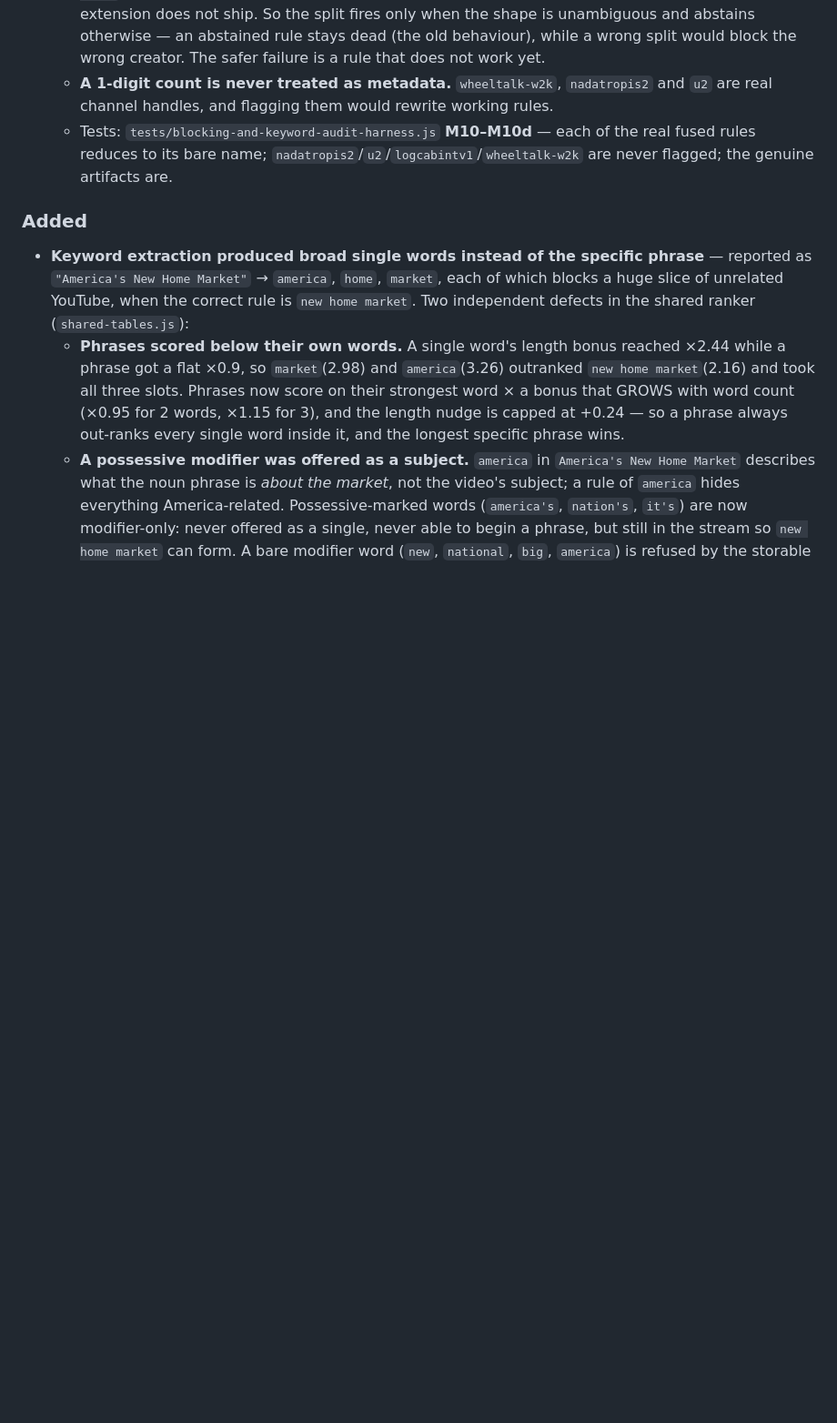
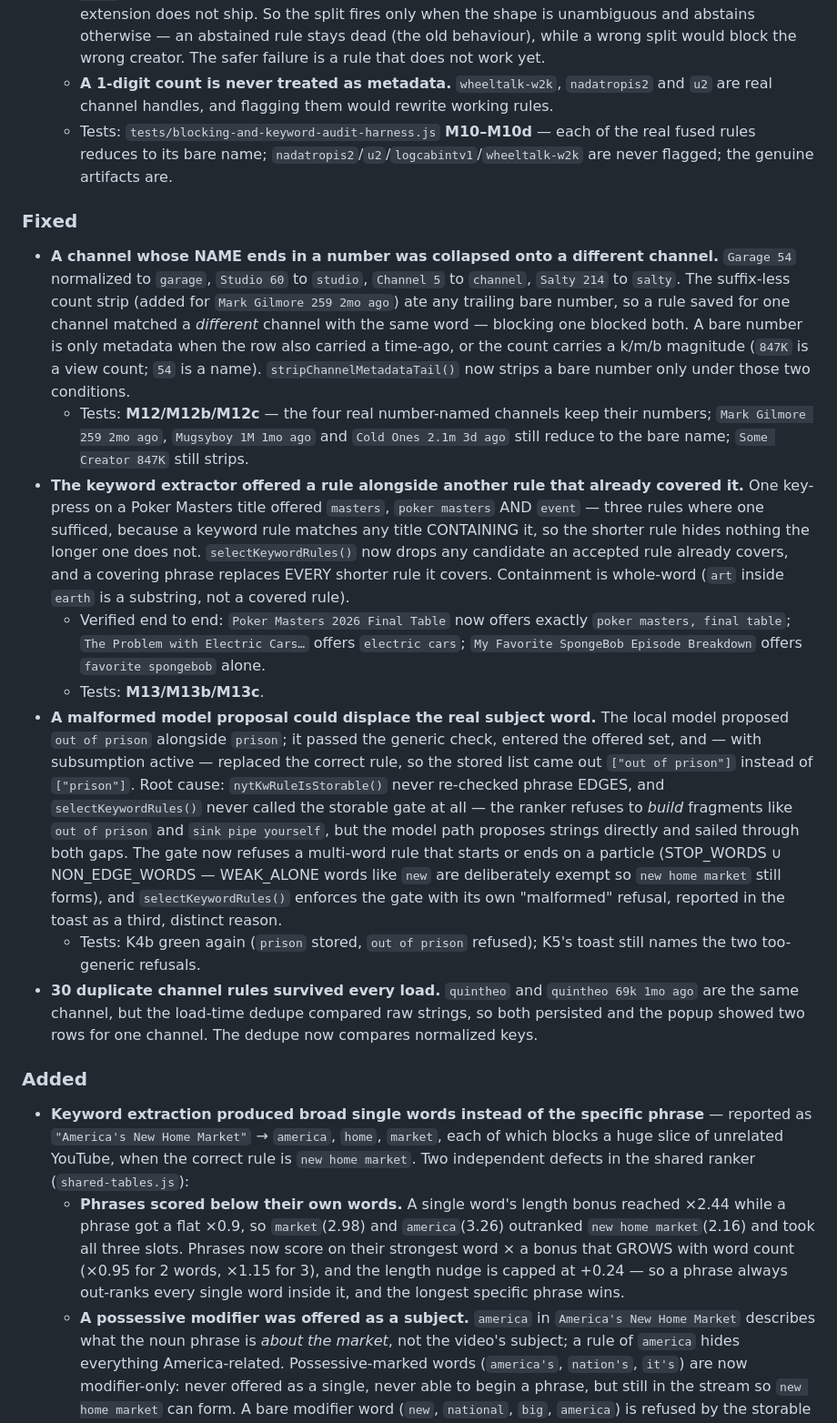
Before and after one commit to PyrateGFXProductions/YouTube-Blacklister, a Markdown page: CHANGELOG.md, the part around the change. Shown at 91% size. Rendered like a GitHub page; blank space fills up the shorter version.

Commit message:
fix: resolve channel name number collisions, redundant keyword rules, malformed model proposals, and duplicate rules in changelog

```diff
--- a/CHANGELOG.md
+++ b/CHANGELOG.md
@@ -28,6 +28,16 @@ Nothing pending. The next release will be 1.13.4.
   - **The conservative-by-design part**: the byline split cannot be made fully deterministic. `geo girland luisa - scottish geologist10k` has an "and" inside the word `girland`; `the lewis brothersand pauly shore` has one glued to a word boundary. Telling them apart reliably needs a dictionary, which this extension does not ship. So the split fires only when the shape is unambiguous and abstains otherwise — an abstained rule stays dead (the old behaviour), while a wrong split would block the wrong creator. The safer failure is a rule that does not work yet.
   - **A 1-digit count is never treated as metadata.** `wheeltalk-w2k`, `nadatropis2` and `u2` are real channel handles, and flagging them would rewrite working rules.
   - Tests: `tests/blocking-and-keyword-audit-harness.js` **M10–M10d** — each of the real fused rules reduces to its bare name; `nadatropis2`/`u2`/`logcabintv1`/`wheeltalk-w2k` are never flagged; the genuine artifacts are.
+
+### Fixed
+- **A channel whose NAME ends in a number was collapsed onto a different channel.** `Garage 54` normalized to `garage`, `Studio 60` to `studio`, `Channel 5` to `channel`, `Salty 214` to `salty`. The suffix-less count strip (added for `Mark Gilmore 259 2mo ago`) ate any trailing bare number, so a rule saved for one channel matched a *different* channel with the same word — blocking one blocked both. A bare number is only metadata when the row also carried a time-ago, or the count carries a k/m/b magnitude (`847K` is a view count; `54` is a name). `stripChannelMetadataTail()` now strips a bare number only under those two conditions.
+  - Tests: **M12/M12b/M12c** — the four real number-named channels keep their numbers; `Mark Gilmore 259 2mo ago`, `Mugsyboy 1M 1mo ago` and `Cold Ones 2.1m 3d ago` still reduce to the bare name; `Some Creator 847K` still strips.
+- **The keyword extractor offered a rule alongside another rule that already covered it.** One key-press on a Poker Masters title offered `masters`, `poker masters` AND `event` — three rules where one sufficed, because a keyword rule matches any title CONTAINING it, so the shorter rule hides nothing the longer one does not. `selectKeywordRules()` now drops any candidate an accepted rule already covers, and a covering phrase replaces EVERY shorter rule it covers. Containment is whole-word (`art` inside `earth` is a substring, not a covered rule).
+  - Verified end to end: `Poker Masters 2026 Final Table` now offers exactly `poker masters, final table`; `The Problem with Electric Cars…` offers `electric cars`; `My Favorite SpongeBob Episode Breakdown` offers `favorite spongebob` alone.
+  - Tests: **M13/M13b/M13c**.
+- **A malformed model proposal could displace the real subject word.** The local model proposed `out of prison` alongside `prison`; it passed the generic check, entered the offered set, and — with subsumption active — replaced the correct rule, so the stored list came out `["out of prison"]` instead of `["prison"]`. Root cause: `nytKwRuleIsStorable()` never re-checked phrase EDGES, and `selectKeywordRules()` never called the storable gate at all — the ranker refuses to *build* fragments like `out of prison` and `sink pipe yourself`, but the model path proposes strings directly and sailed through both gaps. The gate now refuses a multi-word rule that starts or ends on a particle (STOP_WORDS ∪ NON_EDGE_WORDS — WEAK_ALONE words like `new` are deliberately exempt so `new home market` still forms), and `selectKeywordRules()` enforces the gate with its own "malformed" refusal, reported in the toast as a third, distinct reason.
+  - Tests: K4b green again (`prison` stored, `out of prison` refused); K5's toast still names the two too-generic refusals.
+- **30 duplicate channel rules survived every load.** `quintheo` and `quintheo 69k 1mo ago` are the same channel, but the load-time dedupe compared raw strings, so both persisted and the popup showed two rows for one channel. The dedupe now compares normalized keys.
 
 ### Added
 
```
